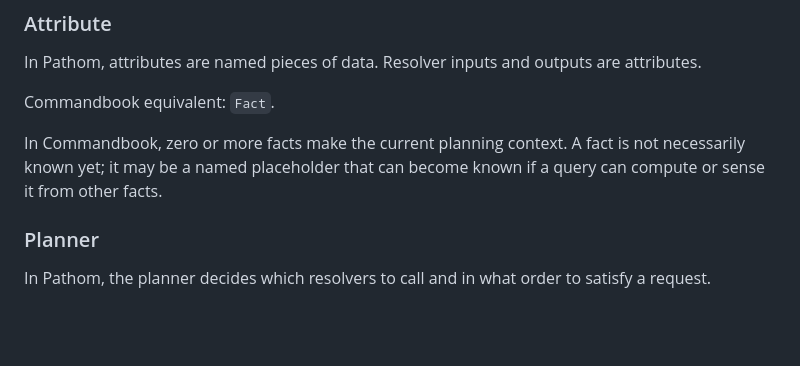
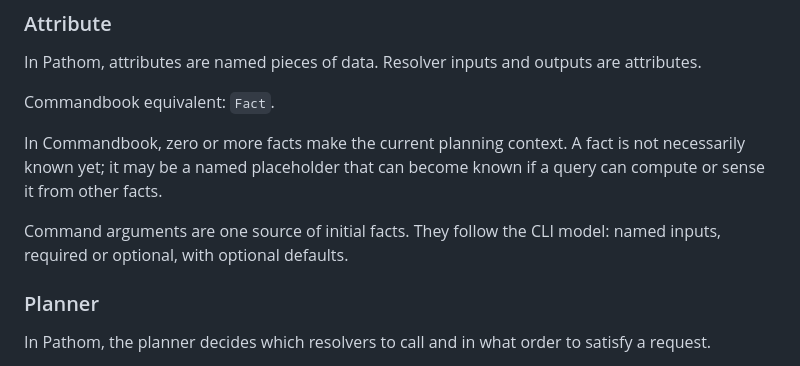
Before and after one commit to peter-wilkins/commandbook, a Markdown page: docs/pathom-language-notes.md, the part around the change. Drawn GitHub-style; blank space fills up the shorter version.

```diff
--- a/docs/pathom-language-notes.md
+++ b/docs/pathom-language-notes.md
@@ -34,6 +34,9 @@ Commandbook equivalent: `Fact`.
 In Commandbook, zero or more facts make the current planning context. A fact is
 not necessarily known yet; it may be a named placeholder that can become known if
 a query can compute or sense it from other facts.
+
+Command arguments are one source of initial facts. They follow the CLI model:
+named inputs, required or optional, with optional defaults.
 
 ### Planner
 
```
Also changed, not shown: CONTEXT.md (+15 -0 lines), docs/goals-and-philosophy.md (+3 -0 lines).
